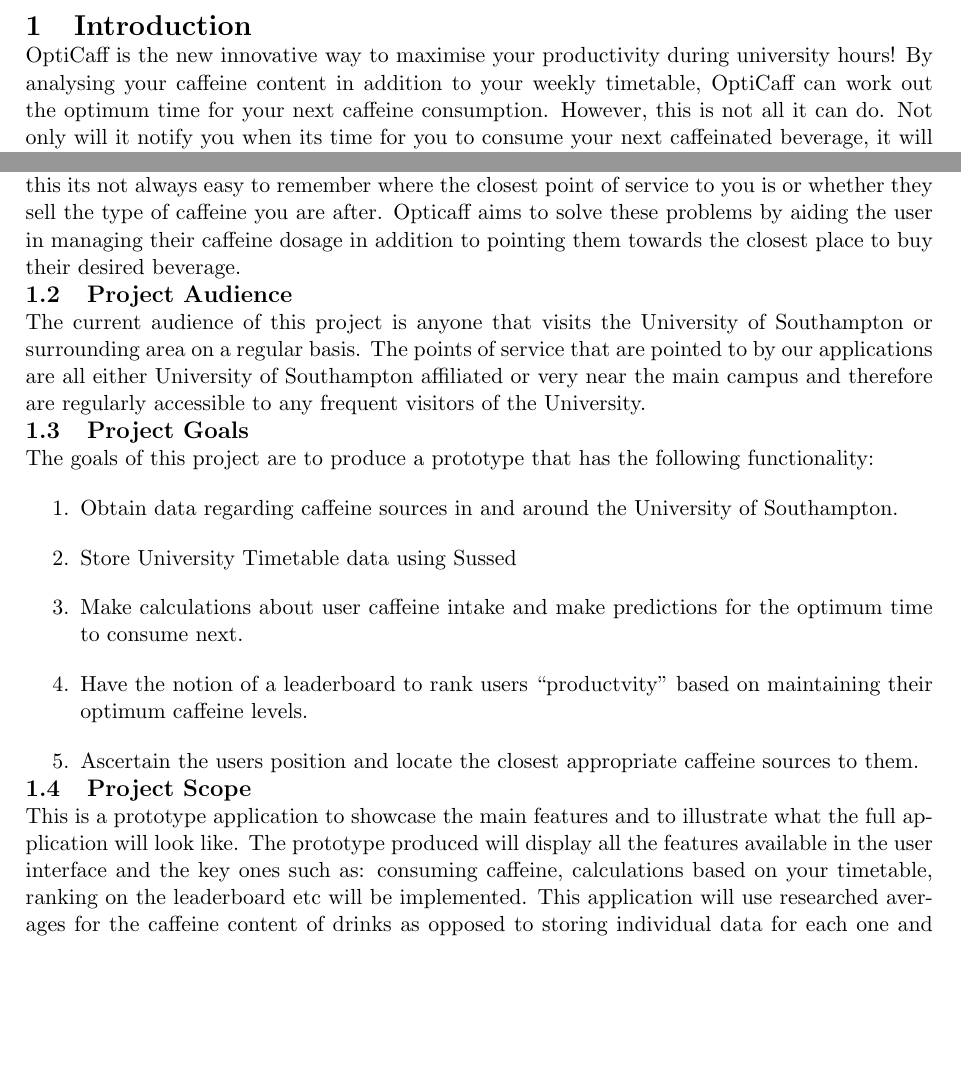
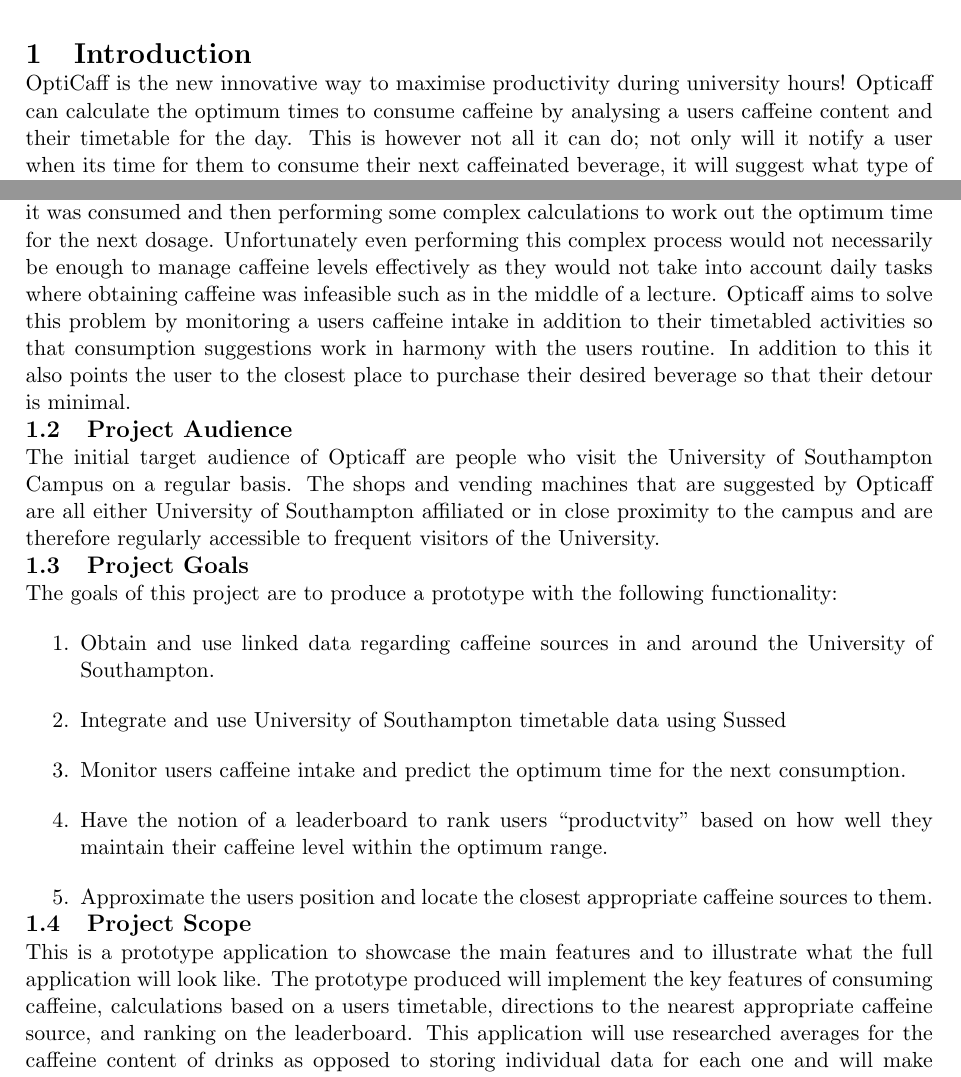
Before and after one commit to JonJam/rich-2012-cafe, a LaTeX document (docs/INFO6005.tex, which reads docs/MainSections/Introduction.tex): two parts of page 5 of 18, joined at a grey line, cut so that both start at the same text, the shorter picture padded with empty space. Compiled offline with pdfLaTeX.

Commit message:
Corrected Intro Section of the Documentation

```diff
--- a/docs/MainSections/Introduction.tex
+++ b/docs/MainSections/Introduction.tex
@@ -1,23 +1,36 @@
 \section{Introduction}
 
-OptiCaff is the new innovative way to maximise your productivity during university hours! By analysing your caffeine content in addition to your weekly timetable, OptiCaff can work out the optimum time for your next caffeine consumption. However, this is not all it can do. Not only will it notify you when its time for you to consume your next caffeinated beverage, it will tell you what type will be most effective (tea, coffee, energy drinks) and then point you to the nearest place in and around the University of Southampton that sells that product. It also has a competative element to it, users can compete with one another to appear on the leaderboard listing the most productive users.
+OptiCaff is the new innovative way to maximise productivity during university hours!
+Opticaff can calculate the optimum times to consume caffeine by analysing a users caffeine content and their timetable for the day.
+This is however not all it can do; not only will it notify a user when its time for them to consume their next caffeinated beverage, it will suggest what type of drink would be most effective (tea, coffee, energy drinks).
+It will then inform the user of the nearest place in the University of Southampton that sells that product.
+Opticaff also features a competative element where users can compete with each other to appear on the leaderboard listing the most productive users.
 
 \subsection{Project Problem}
-Modern life is both busy and stressfull. People have long since started turning to caffeine to help them to manage their tiredness levels and keep them going throughout the day. However, caffeine despite its uses is still a drug and can have adverse effects if misused. In addition to this its not always easy to remember where the closest point of service to you is or whether they sell the type of caffeine you are after. Opticaff aims to solve these problems by aiding the user in managing their caffeine dosage in addition to pointing them towards the closest place to buy their desired beverage.
+Modern life is both busy and stressful and consuming caffeine has become a popular way of managing this for many people \cite{Popularity}.
+Despite caffeines usefulness, the fact remains that its still a drug and can have adverse effects if misused \cite{misuse}.
+Using caffeine effectively is a difficult skill to master as it would require logging the caffeine content of each beverage in addition to when it was consumed and then performing some complex calculations to work out the optimum time for the next dosage.
+Unfortunately even performing this complex process would not necessarily be enough to manage caffeine levels effectively as they would not take into account daily tasks where obtaining caffeine was infeasible such as in the middle of a lecture.
+Opticaff aims to solve this problem by monitoring a users caffeine intake in addition to their timetabled activities so that consumption suggestions work in harmony with the users routine.
+In addition to this it also points the user to the closest place to purchase their desired beverage so that their detour is minimal.
 
 \subsection{Project Audience}
-The current audience of this project is anyone that visits the University of Southampton or surrounding area on a regular basis. The points of service that are pointed to by our applications are all either University of Southampton affiliated or very near the main campus and therefore are regularly accessible to any frequent visitors of the University.
+The initial target audience of Opticaff are people who visit the University of Southampton Campus on a regular basis.
+The shops and vending machines that are suggested by Opticaff are all either University of Southampton affiliated or in close proximity to the campus and are therefore regularly accessible to frequent visitors of the University.
 
 \subsection{Project Goals}
-The goals of this project are to produce a prototype that has the following functionality:
+The goals of this project are to produce a prototype with the following functionality:
 
 \begin{enumerate}
-	\item{Obtain data regarding caffeine sources in and around the University of Southampton.}
-	\item{Store University Timetable data using Sussed}
-	\item{Make calculations about user caffeine intake and make predictions for the optimum time to consume next.}
-	\item{Have the notion of a leaderboard to rank users ``productvity" based on maintaining their optimum caffeine levels.}
-	\item{Ascertain the users position and locate the closest appropriate caffeine sources to them.}
+	\item{Obtain and use linked data regarding caffeine sources in and around the University of Southampton.}
+	\item{Integrate and use University of Southampton timetable data using Sussed}
+	\item{Monitor users caffeine intake and predict the optimum time for the next consumption.}
+	\item{Have the notion of a leaderboard to rank users ``productvity" based on how well they maintain their caffeine level within the optimum range.}
+	\item{Approximate the users position and locate the closest appropriate caffeine sources to them.}
 \end{enumerate}
 
 \subsection{Project Scope}
-This is a prototype application to showcase the main features and to illustrate what the full application will look like. The prototype produced will display all the features available in the user interface and the key ones such as: consuming caffeine, calculations based on your timetable, ranking on the leaderboard etc will be implemented. This application will use researched averages for the caffeine content of drinks as opposed to storing individual data for each one and will make assumptions for the average man and woman in terms of optimum caffeine intake. In addition the calendar the application uses to base the users daily events off will be statically added for the purposes of this prototype.
+This is a prototype application to showcase the main features and to illustrate what the full application will look like.
+The prototype produced will implement the key features of consuming caffeine, calculations based on a users timetable, directions to the nearest appropriate caffeine source, and ranking on the leaderboard.
+This application will use researched averages for the caffeine content of drinks as opposed to storing individual data for each one and will make assumptions for the average man and woman in terms of optimum caffeine intake.
+In addition the application will be able to add a users calendar data for the aforementioned calculations.
```
